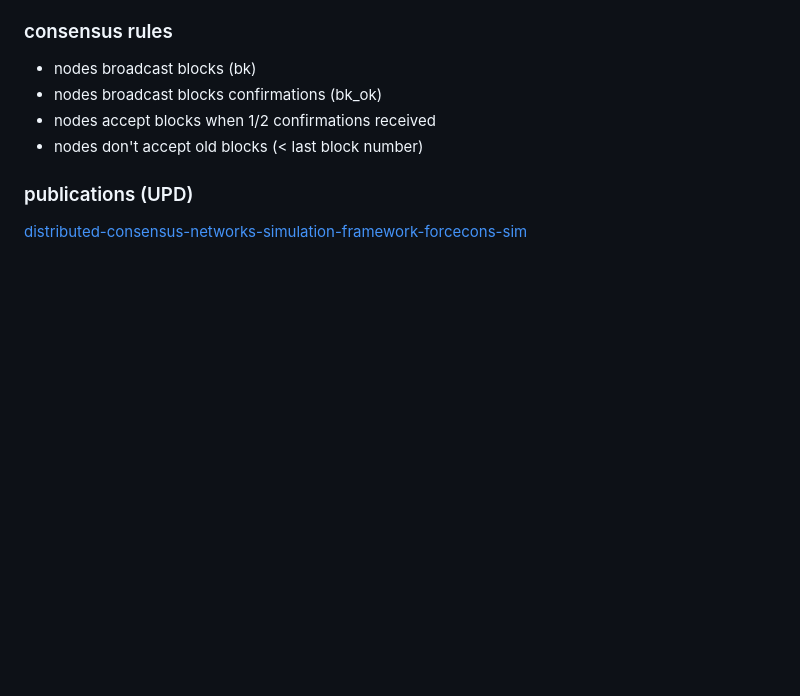
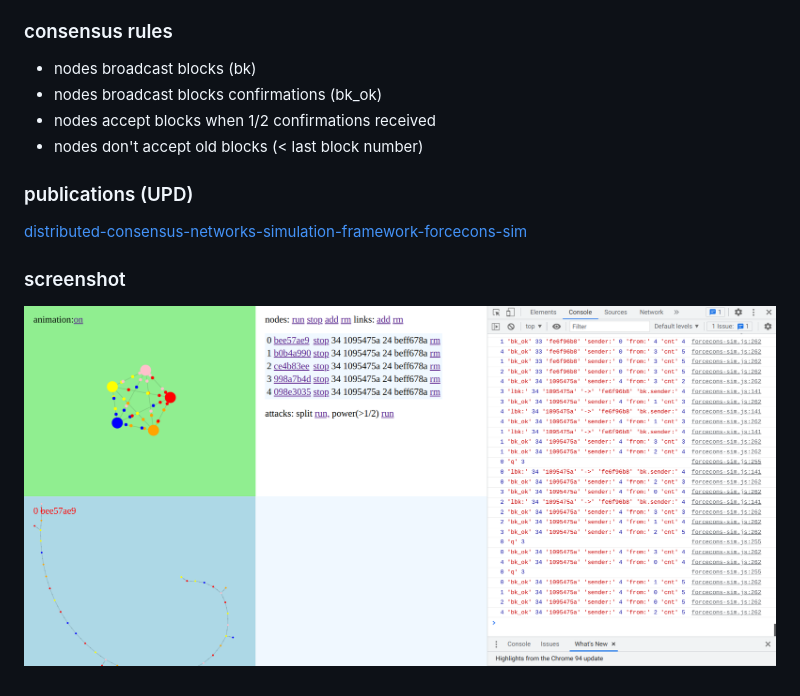
Before and after one commit to sbagency/forcecons-simf, a Markdown page: README.md, the part around the change. Rendered like a GitHub page; pictures changed too: screenshot.png (added); blank space fills up the shorter version.

Commit message:
upd

```diff
--- a/README.md
+++ b/README.md
@@ -11,3 +11,6 @@ simf simulation https://web3scout.github.io/forcecons-simf/
 
 ### publications (UPD)
 [distributed-consensus-networks-simulation-framework-forcecons-sim](https://medium.com/@web3scout/distributed-consensus-networks-simulation-framework-forcecons-sim-ff2e27e319a0)
+
+### screenshot
+![screenshot](screenshot.png)
```
